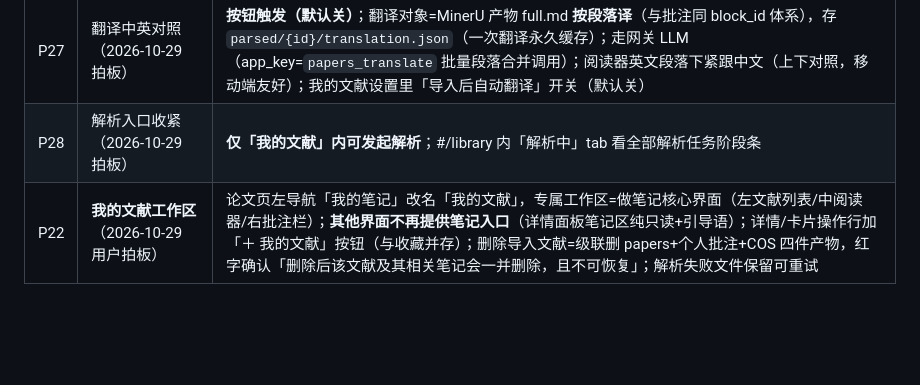
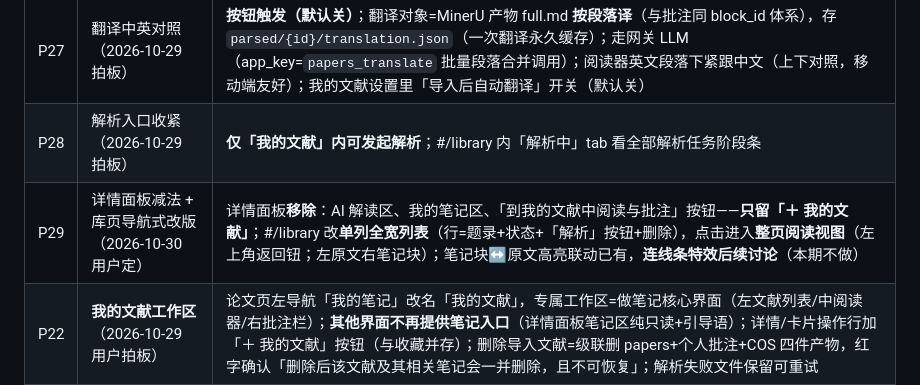
Before and after one commit to XiaoPang-Huang/lumencafe, a Markdown page: docs/论文域增量-订阅推送与界面骨架-v1.md, the part around the change. GitHub-like rendering; blank space fills up the shorter version.

Commit message:
docs(需求): P29 详情面板减法+库页导航式单列列表改版拍板

```diff
--- a/docs/论文域增量-订阅推送与界面骨架-v1.md
+++ b/docs/论文域增量-订阅推送与界面骨架-v1.md
@@ -37,6 +37,7 @@
 | P26 | 双进度条·阶段式（2026-10-29 拍板，接受不显示假百分比） | 检索：runs 行写 progress（阶段+各源已抓数），前端轮询进度条；解析：**五段阶段条**（下载→上传→排队→解析中(流动)→完成），MinerU 无百分比不造假 |
 | P27 | 翻译中英对照（2026-10-29 拍板） | **按钮触发（默认关）**；翻译对象=MinerU 产物 full.md **按段落译**（与批注同 block_id 体系），存 `parsed/{id}/translation.json`（一次翻译永久缓存）；走网关 LLM（app_key=`papers_translate` 批量段落合并调用）；阅读器英文段落下紧跟中文（上下对照，移动端友好）；我的文献设置里「导入后自动翻译」开关（默认关） |
 | P28 | 解析入口收紧（2026-10-29 拍板） | **仅「我的文献」内可发起解析**；#/library 内「解析中」tab 看全部解析任务阶段条 |
+| P29 | 详情面板减法 + 库页导航式改版（2026-10-30 用户定） | 详情面板**移除**：AI 解读区、我的笔记区、「到我的文献中阅读与批注」按钮——**只留「＋ 我的文献」**；#/library 改**单列全宽列表**（行=题录+状态+「解析」按钮+删除），点击进入**整页阅读视图**（左上角返回钮；左原文右笔记块）；笔记块↔原文高亮联动已有，**连线条特效后续讨论**（本期不做） |
 | P22 | **我的文献工作区**（2026-10-29 用户拍板） | 论文页左导航「我的笔记」改名「我的文献」，专属工作区=做笔记核心界面（左文献列表/中阅读器/右批注栏）；**其他界面不再提供笔记入口**（详情面板笔记区纯只读+引导语）；详情/卡片操作行加「＋ 我的文献」按钮（与收藏并存）；删除导入文献=级联删 papers+个人批注+COS 四件产物，红字确认「删除后该文献及其相关笔记会一并删除，且不可恢复」；解析失败文件保留可重试 |
 | P23 | **文献应用全用户隔离**（2026-10-29 用户定） | 整个论文应用按用户区分：可见范围=本人归属集（抓取命中自己的+自己导入/添加的）；删除任何文献只解除**本人**归属+删**本人**批注，另一用户不受影响；papers 公共行无人归属时由 7 天清理带走（引用计数语义） |
 | P24 | **中英文对照翻译**（2026-10-29 用户定） | 走网关 LLM，**按 MinerU 结构化块翻译**（非整篇 Markdown——保持段落结构才能对照）：按需生成（阅读器「对照翻译」按钮触发）→ 逐块翻译 → 存 `parsed/{id}/translation.json`（block_id→译文）→ 阅读器左原文/右译文逐段对照；状态机复用解析模式（生成中/完成/失败可重试）；费用随网关记账 |
```
